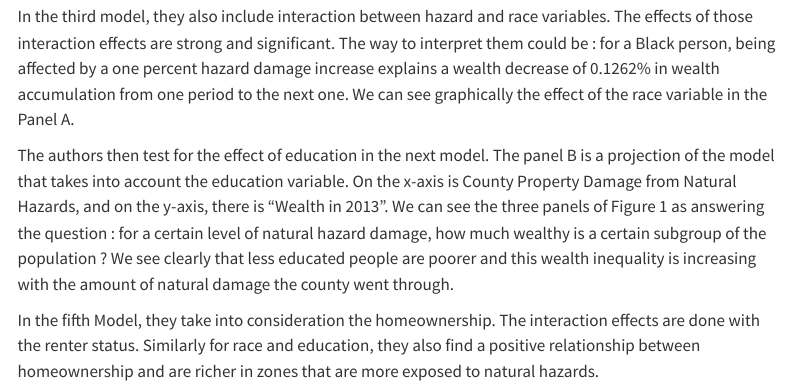
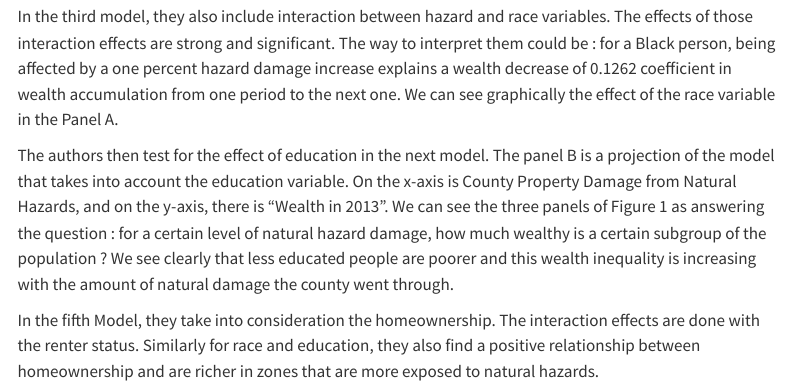
Before and after one commit to Paulogcd/Macroeconomics-3-Presentation, a Quarto document (complement.qmd): the page in a window 1100 px wide, from 5970 px down. Rendered offline with R 4.5, knitr and Pandoc in place of Quarto, with nearby package versions; menus at the side of the page are left out.

Commit message:
Correcting typoes.

```diff
--- a/complement.qmd
+++ b/complement.qmd
@@ -135,7 +135,7 @@ They then refer to Table 2. This table presents several models that try to expla
 ![Table 2.1](Table_2_1.png)
 ![Table 2.2](Table_2_2.png)
 
-In the third model, they also include interaction between hazard and race variables. The effects of those interaction effects are strong and significant. The way to interpret them could be : for a Black person, being affected by a one percent hazard damage increase explains a wealth decrease of 0.1262% in wealth accumulation from one period to the next one. We can see graphically the effect of the race variable in the Panel A.
+In the third model, they also include interaction between hazard and race variables. The effects of those interaction effects are strong and significant. The way to interpret them could be : for a Black person, being affected by a one percent hazard damage increase explains a wealth decrease of 0.1262 coefficient in wealth accumulation from one period to the next one. We can see graphically the effect of the race variable in the Panel A.
 
 The authors then test for the effect of education in the next model. The panel B is a projection of the model that takes into account the education variable.  On the x-axis is County Property Damage from Natural Hazards, and on the y-axis, there is "Wealth in 2013". We can see the three panels of Figure 1 as answering the question : for a certain level of natural hazard damage, how much wealthy is a certain subgroup of the population ? We see clearly that less educated people are poorer and this wealth inequality is increasing with the amount of natural damage the county went through.
 
```
Also changed, not shown: slides/slides.pdf, slides/slides.tex, 3 other files.
